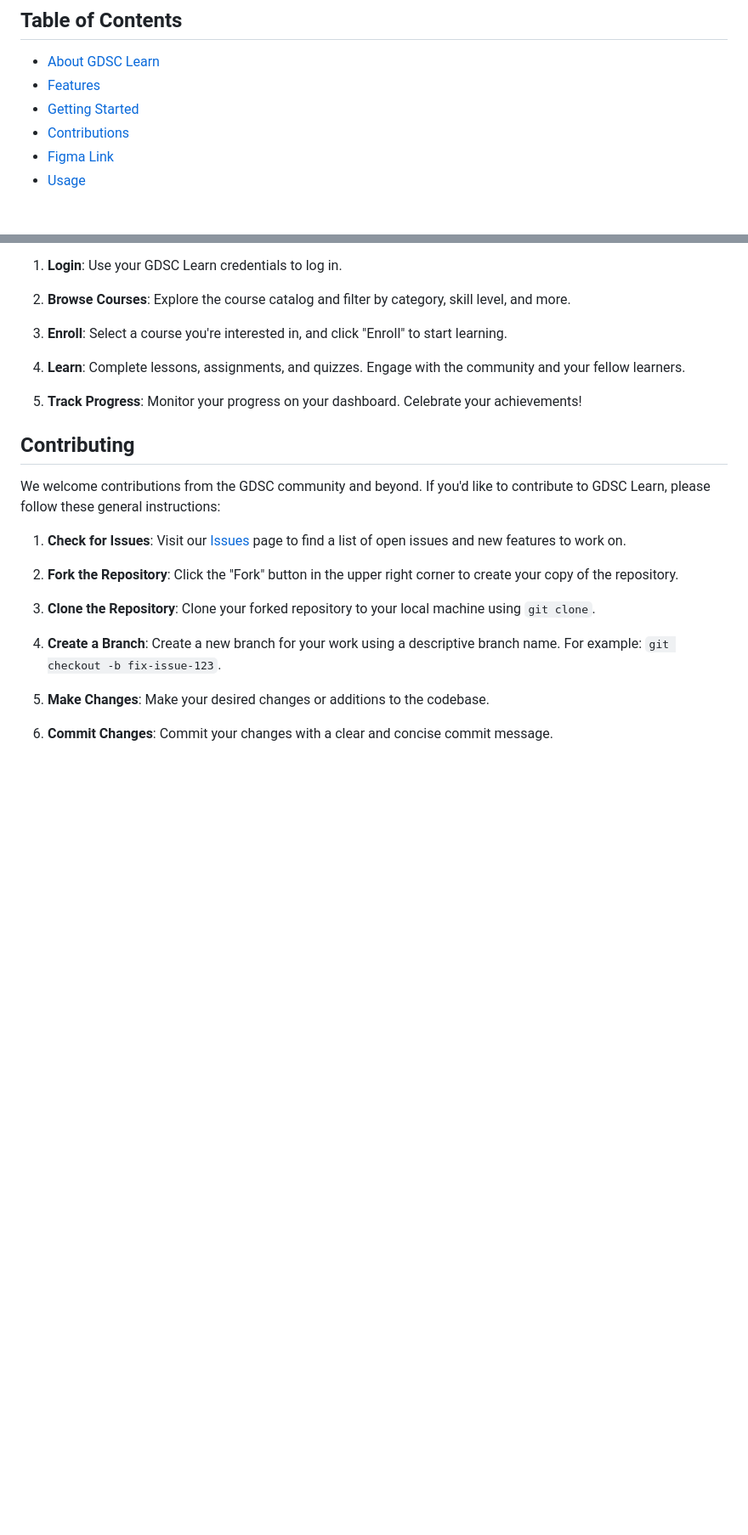
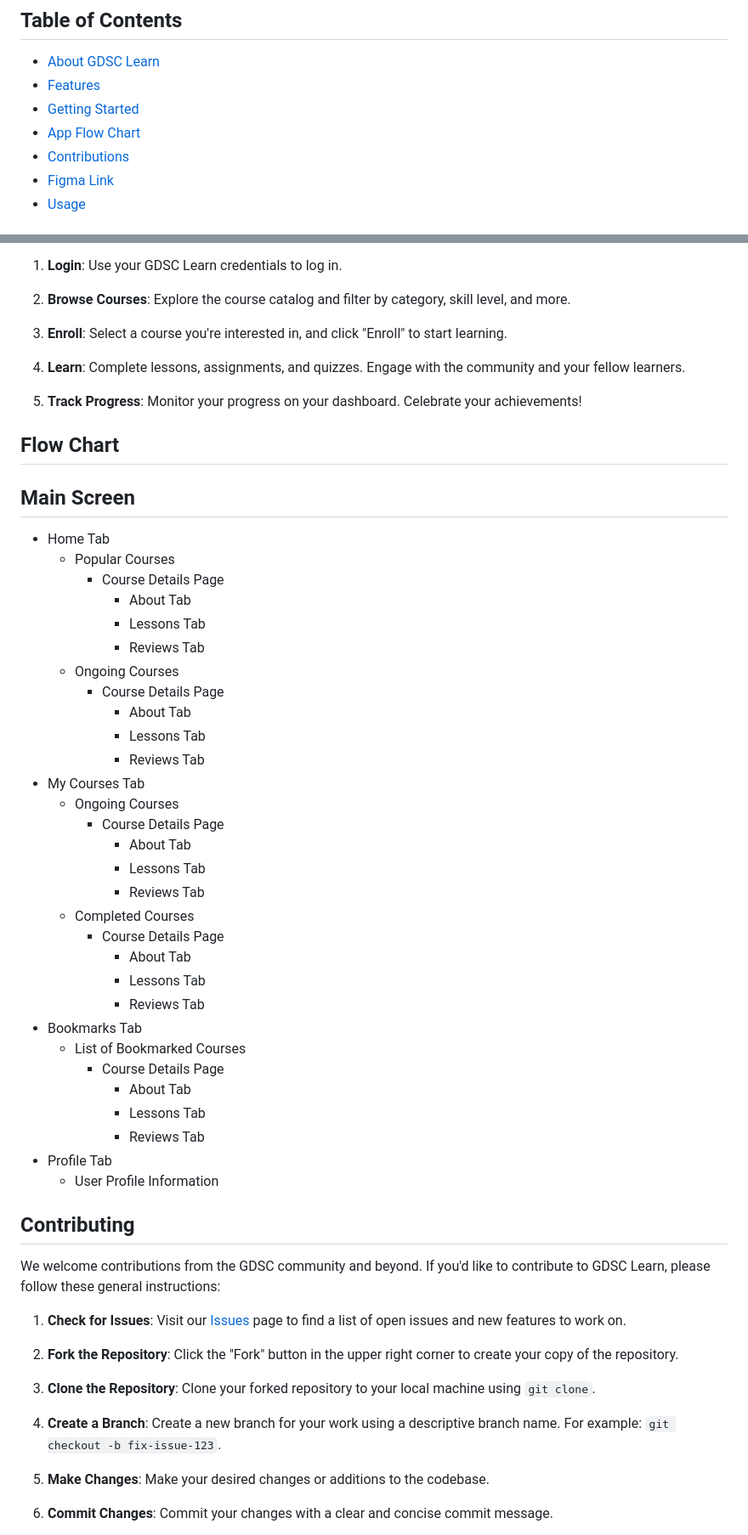
Before and after one commit to developer-student-club-thapar/dsc-learn-app, a Markdown page: README.md, 2 parts joined by grey strips. Shown: that part at 85% size. Rendered like a GitHub page; blank space fills up the shorter version.

Commit message:
Added App Flow Diagram

```diff
--- a/README.md
+++ b/README.md
@@ -9,6 +9,7 @@ Welcome to the GDSC Learn App, your one-stop destination for acquiring a wide ra
 - [About GDSC Learn](#about-gdsc-learn)
 - [Features](#features)
 - [Getting Started](#getting-started)
+- [App Flow Chart](#flow-chart)
 - [Contributions](#contributing)
 - [Figma Link](#figma-design)
 - [Usage](#usage)
@@ -63,6 +64,41 @@ Once you've installed the GDSC Learn App, you can easily access all the features
 
 5. **Track Progress**: Monitor your progress on your dashboard. Celebrate your achievements!
 
+## Flow Chart
+
+## Main Screen
+
+- Home Tab
+  - Popular Courses
+    - Course Details Page
+      - About Tab
+      - Lessons Tab
+      - Reviews Tab
+  - Ongoing Courses
+    - Course Details Page
+      - About Tab
+      - Lessons Tab
+      - Reviews Tab
+- My Courses Tab
+  - Ongoing Courses
+    - Course Details Page
+      - About Tab
+      - Lessons Tab
+      - Reviews Tab
+  - Completed Courses
+    - Course Details Page
+      - About Tab
+      - Lessons Tab
+      - Reviews Tab
+- Bookmarks Tab
+  - List of Bookmarked Courses
+    - Course Details Page
+      - About Tab
+      - Lessons Tab
+      - Reviews Tab
+- Profile Tab
+  - User Profile Information
+
 ## Contributing
 
 We welcome contributions from the GDSC community and beyond. If you'd like to contribute to GDSC Learn, please follow these general instructions:
```
